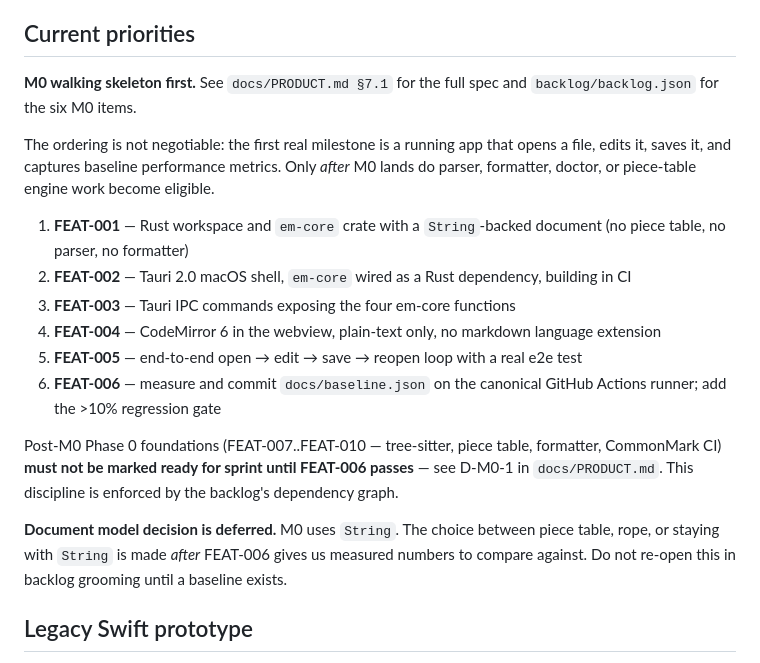
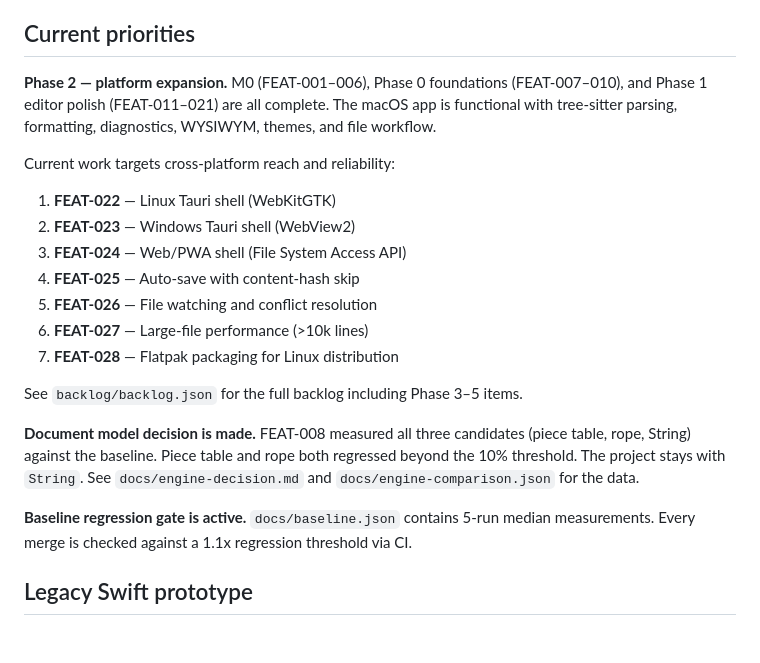
Before and after one commit to simonplant/markdown, a Markdown page: CLAUDE.md, the part around the change. Drawn GitHub-style; blank space fills up the shorter version.

```diff
--- a/CLAUDE.md
+++ b/CLAUDE.md
@@ -31,20 +31,23 @@ Three layers, one codebase per layer:
 
 ## Current priorities
 
-**M0 walking skeleton first.** See `docs/PRODUCT.md §7.1` for the full spec and `backlog/backlog.json` for the six M0 items.
+**Phase 2 — platform expansion.** M0 (FEAT-001–006), Phase 0 foundations (FEAT-007–010), and Phase 1 editor polish (FEAT-011–021) are all complete. The macOS app is functional with tree-sitter parsing, formatting, diagnostics, WYSIWYM, themes, and file workflow.
 
-The ordering is not negotiable: the first real milestone is a running app that opens a file, edits it, saves it, and captures baseline performance metrics. Only *after* M0 lands do parser, formatter, doctor, or piece-table engine work become eligible.
+Current work targets cross-platform reach and reliability:
 
-1. **FEAT-001** — Rust workspace and `em-core` crate with a `String`-backed document (no piece table, no parser, no formatter)
-2. **FEAT-002** — Tauri 2.0 macOS shell, `em-core` wired as a Rust dependency, building in CI
-3. **FEAT-003** — Tauri IPC commands exposing the four em-core functions
-4. **FEAT-004** — CodeMirror 6 in the webview, plain-text only, no markdown language extension
-5. **FEAT-005** — end-to-end open → edit → save → reopen loop with a real e2e test
-6. **FEAT-006** — measure and commit `docs/baseline.json` on the canonical GitHub Actions runner; add the >10% regression gate
+1. **FEAT-022** — Linux Tauri shell (WebKitGTK)
+2. **FEAT-023** — Windows Tauri shell (WebView2)
+3. **FEAT-024** — Web/PWA shell (File System Access API)
+4. **FEAT-025** — Auto-save with content-hash skip
+5. **FEAT-026** — File watching and conflict resolution
+6. **FEAT-027** — Large-file performance (>10k lines)
+7. **FEAT-028** — Flatpak packaging for Linux distribution
 
-Post-M0 Phase 0 foundations (FEAT-007..FEAT-010 — tree-sitter, piece table, formatter, CommonMark CI) **must not be marked ready for sprint until FEAT-006 passes** — see D-M0-1 in `docs/PRODUCT.md`. This discipline is enforced by the backlog's dependency graph.
+See `backlog/backlog.json` for the full backlog including Phase 3–5 items.
 
-**Document model decision is deferred.** M0 uses `String`. The choice between piece table, rope, or staying with `String` is made *after* FEAT-006 gives us measured numbers to compare against. Do not re-open this in backlog grooming until a baseline exists.
+**Document model decision is made.** FEAT-008 measured all three candidates (piece table, rope, String) against the baseline. Piece table and rope both regressed beyond the 10% threshold. The project stays with `String`. See `docs/engine-decision.md` and `docs/engine-comparison.json` for the data.
+
+**Baseline regression gate is active.** `docs/baseline.json` contains 5-run median measurements. Every merge is checked against a 1.1x regression threshold via CI.
 
 ## Legacy Swift prototype
 
```
Also changed, not shown: docs/ARCHITECTURE.md (+27 -50 lines), 1 other file.
